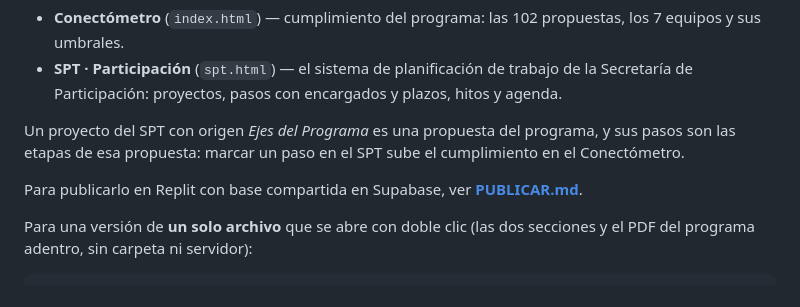
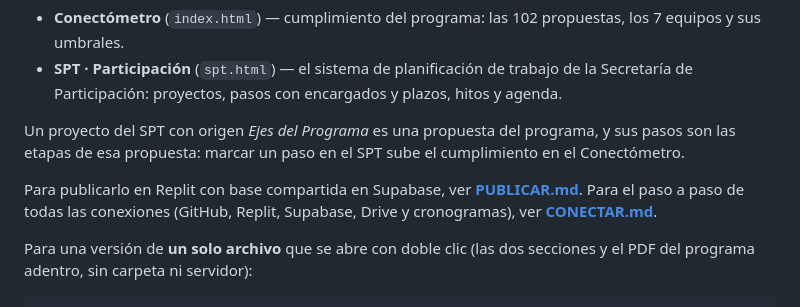
Before and after one commit to martincarrascocampos-prog/Cumplimineto-Propuestas, a Markdown page: README.md, the part around the change. Drawn GitHub-style.

```diff
--- a/README.md
+++ b/README.md
@@ -10,6 +10,8 @@ Un proyecto del SPT con origen *Ejes del Programa* es una propuesta del programa
 las etapas de esa propuesta: marcar un paso en el SPT sube el cumplimiento en el Conectómetro.
 
 Para publicarlo en Replit con base compartida en Supabase, ver **[PUBLICAR.md](PUBLICAR.md)**.
+Para el paso a paso de todas las conexiones (GitHub, Replit, Supabase, Drive y cronogramas),
+ver **[CONECTAR.md](CONECTAR.md)**.
 
 Para una versión de **un solo archivo** que se abre con doble clic (las dos secciones y el PDF
 del programa adentro, sin carpeta ni servidor):
```
Also changed, not shown: CONECTAR.md (added, +144 -0 lines).
